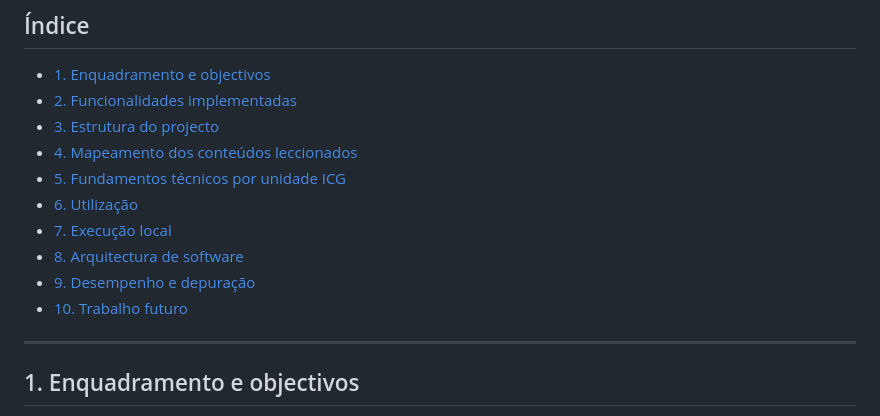
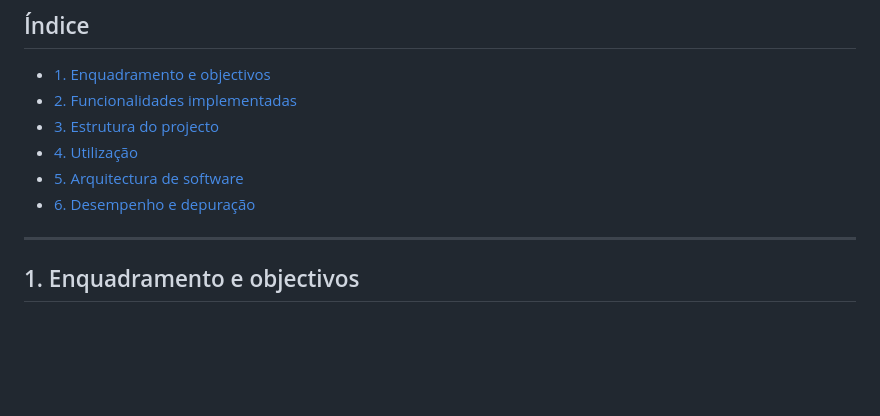
Before and after one commit to T4V4RES/casino_royale, a Markdown page: README.md, the part around the change. Drawn GitHub-style; blank space fills up the shorter version.

Commit message:
Update table of contents in README.md

```diff
--- a/README.md
+++ b/README.md
@@ -13,13 +13,10 @@
 - [1. Enquadramento e objectivos](#1-enquadramento-e-objectivos)
 - [2. Funcionalidades implementadas](#2-funcionalidades-implementadas)
 - [3. Estrutura do projecto](#3-estrutura-do-projecto)
-- [4. Mapeamento dos conteúdos leccionados](#4-mapeamento-dos-conteúdos-leccionados)
-- [5. Fundamentos técnicos por unidade ICG](#5-fundamentos-técnicos-por-unidade-icg)
-- [6. Utilização](#6-utilização)
-- [7. Execução local](#7-execução-local)
-- [8. Arquitectura de software](#8-arquitectura-de-software)
-- [9. Desempenho e depuração](#9-desempenho-e-depuração)
-- [10. Trabalho futuro](#10-trabalho-futuro)
+- [4. Utilização](#6-utilização)
+- [5. Arquitectura de software](#8-arquitectura-de-software)
+- [6. Desempenho e depuração](#9-desempenho-e-depuração)
+
 
 ---
 
```
